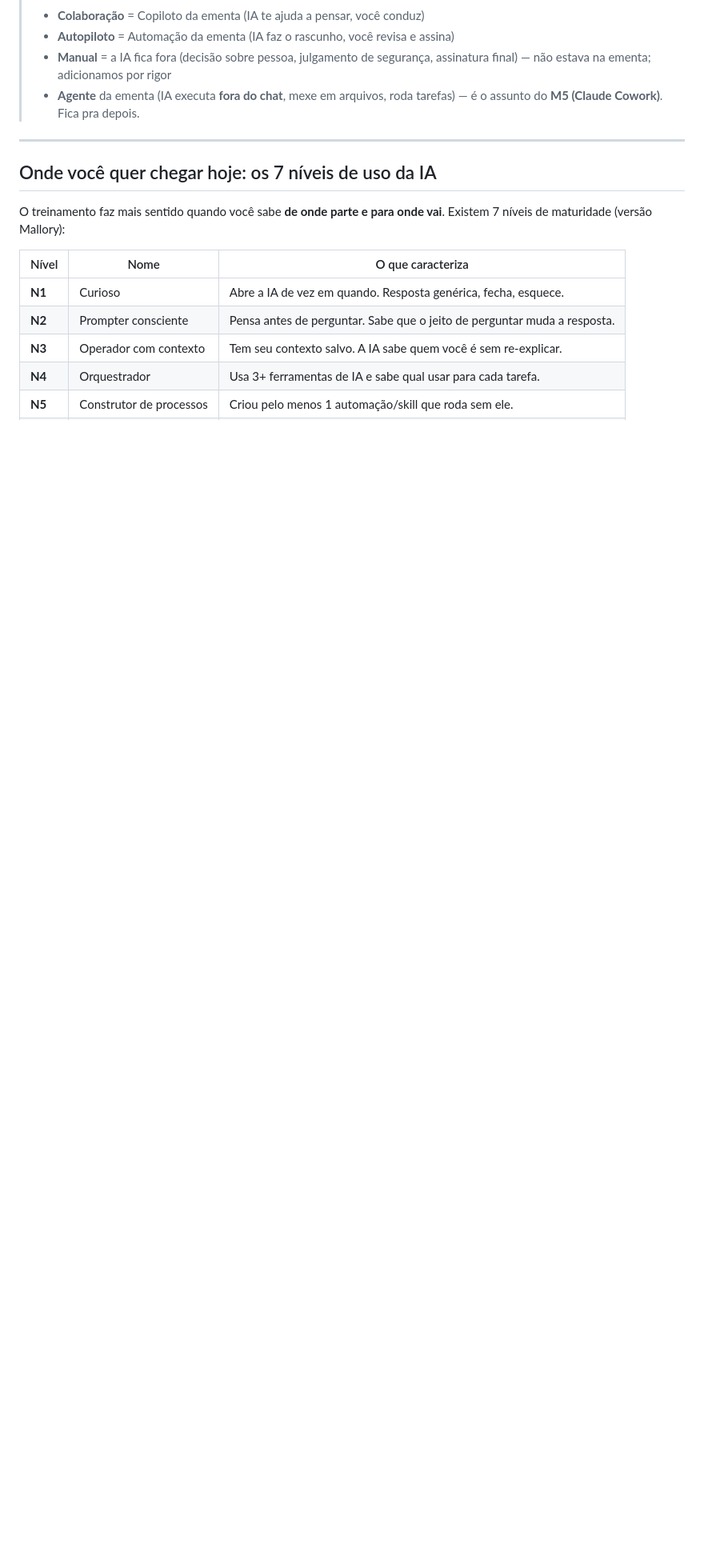
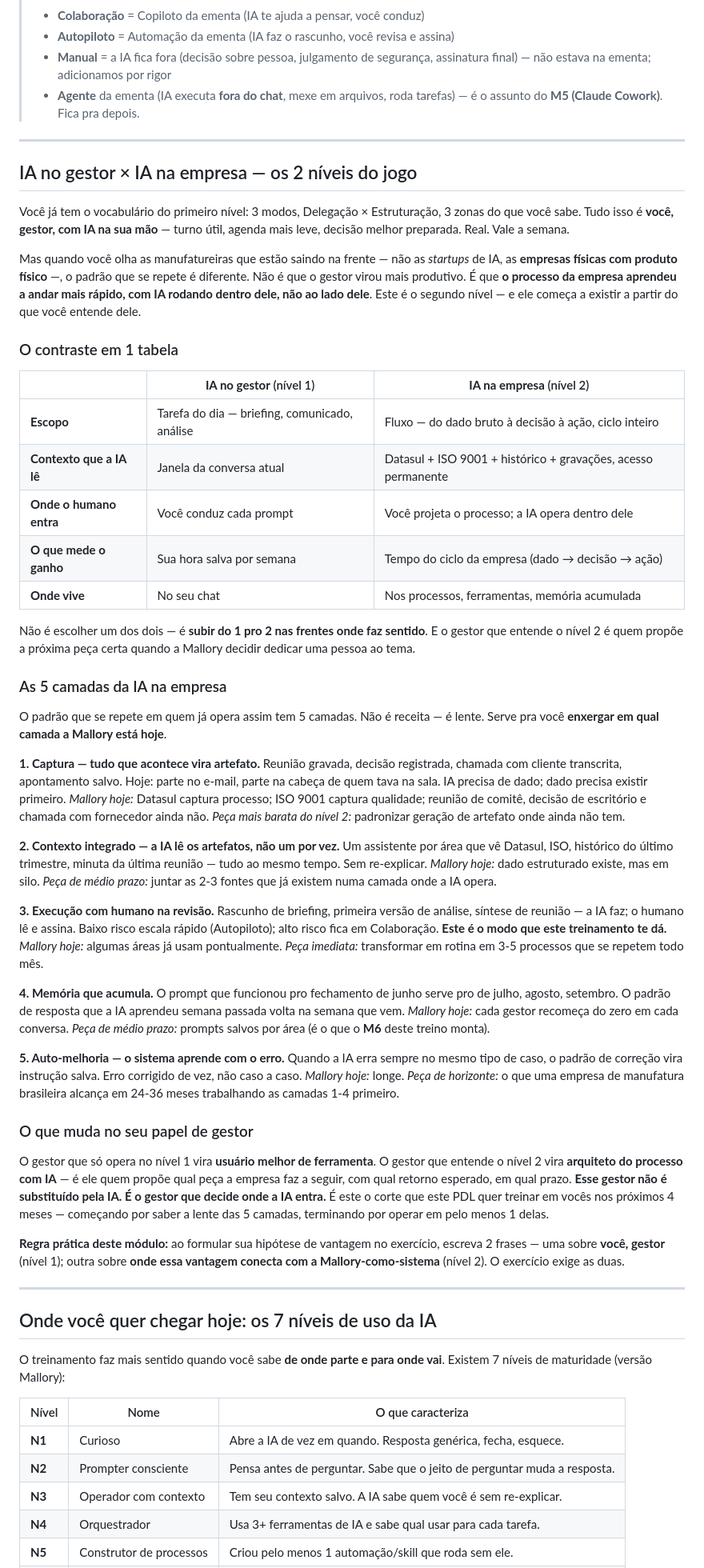
Before and after one commit to rslimaeng/pdl-mallory-gestao, a Markdown page: m1/index.md, the part around one of its changes. Shown at 80% size. GitHub-like rendering; blank space fills up the shorter version.

Commit message:
feat(m1 t2): bloco "IA no gestor × IA na empresa" + ajuste "Por que importa"

```diff
--- a/m1/index.md
+++ b/m1/index.md
@@ -107,6 +109,46 @@ Três formas de IA entrar no seu processo. **Este vocabulário te acompanha do M
 > - **Autopiloto** = Automação da ementa (IA faz o rascunho, você revisa e assina)
 > - **Manual** = a IA fica fora (decisão sobre pessoa, julgamento de segurança, assinatura final) — não estava na ementa; adicionamos por rigor
 > - **Agente** da ementa (IA executa **fora do chat**, mexe em arquivos, roda tarefas) — é o assunto do **M5 (Claude Cowork)**. Fica pra depois.
+
+---
+
+## IA no gestor × IA na empresa — os 2 níveis do jogo
+
+Você já tem o vocabulário do primeiro nível: 3 modos, Delegação × Estruturação, 3 zonas do que você sabe. Tudo isso é **você, gestor, com IA na sua mão** — turno útil, agenda mais leve, decisão melhor preparada. Real. Vale a semana.
+
+Mas quando você olha as manufatureiras que estão saindo na frente — não as *startups* de IA, as **empresas físicas com produto físico** —, o padrão que se repete é diferente. Não é que o gestor virou mais produtivo. É que **o processo da empresa aprendeu a andar mais rápido, com IA rodando dentro dele, não ao lado dele**. Este é o segundo nível — e ele começa a existir a partir do que você entende dele.
+
+### O contraste em 1 tabela
+
+| | **IA no gestor** (nível 1) | **IA na empresa** (nível 2) |
+|---|---|---|
+| **Escopo** | Tarefa do dia — briefing, comunicado, análise | Fluxo — do dado bruto à decisão à ação, ciclo inteiro |
+| **Contexto que a IA lê** | Janela da conversa atual | Datasul + ISO 9001 + histórico + gravações, acesso permanente |
+| **Onde o humano entra** | Você conduz cada prompt | Você projeta o processo; a IA opera dentro dele |
+| **O que mede o ganho** | Sua hora salva por semana | Tempo do ciclo da empresa (dado → decisão → ação) |
+| **Onde vive** | No seu chat | Nos processos, ferramentas, memória acumulada |
+
+Não é escolher um dos dois — é **subir do 1 pro 2 nas frentes onde faz sentido**. E o gestor que entende o nível 2 é quem propõe a próxima peça certa quando a Mallory decidir dedicar uma pessoa ao tema.
+
+### As 5 camadas da IA na empresa
+
+O padrão que se repete em quem já opera assim tem 5 camadas. Não é receita — é lente. Serve pra você **enxergar em qual camada a Mallory está hoje**.
+
+**1. Captura — tudo que acontece vira artefato.** Reunião gravada, decisão registrada, chamada com cliente transcrita, apontamento salvo. Hoje: parte no e-mail, parte na cabeça de quem tava na sala. IA precisa de dado; dado precisa existir primeiro. *Mallory hoje:* Datasul captura processo; ISO 9001 captura qualidade; reunião de comitê, decisão de escritório e chamada com fornecedor ainda não. *Peça mais barata do nível 2:* padronizar geração de artefato onde ainda não tem.
+
+**2. Contexto integrado — a IA lê os artefatos, não um por vez.** Um assistente por área que vê Datasul, ISO, histórico do último trimestre, minuta da última reunião — tudo ao mesmo tempo. Sem re-explicar. *Mallory hoje:* dado estruturado existe, mas em silo. *Peça de médio prazo:* juntar as 2-3 fontes que já existem numa camada onde a IA opera.
+
+**3. Execução com humano na revisão.** Rascunho de briefing, primeira versão de análise, síntese de reunião — a IA faz; o humano lê e assina. Baixo risco escala rápido (Autopiloto); alto risco fica em Colaboração. **Este é o modo que este treinamento te dá.** *Mallory hoje:* algumas áreas já usam pontualmente. *Peça imediata:* transformar em rotina em 3-5 processos que se repetem todo mês.
+
+**4. Memória que acumula.** O prompt que funcionou pro fechamento de junho serve pro de julho, agosto, setembro. O padrão de resposta que a IA aprendeu semana passada volta na semana que vem. *Mallory hoje:* cada gestor recomeça do zero em cada conversa. *Peça de médio prazo:* prompts salvos por área (é o que o **M6** deste treino monta).
+
+**5. Auto-melhoria — o sistema aprende com o erro.** Quando a IA erra sempre no mesmo tipo de caso, o padrão de correção vira instrução salva. Erro corrigido de vez, não caso a caso. *Mallory hoje:* longe. *Peça de horizonte:* o que uma empresa de manufatura brasileira alcança em 24-36 meses trabalhando as camadas 1-4 primeiro.
+
+### O que muda no seu papel de gestor
+
+O gestor que só opera no nível 1 vira **usuário melhor de ferramenta**. O gestor que entende o nível 2 vira **arquiteto do processo com IA** — é ele quem propõe qual peça a empresa faz a seguir, com qual retorno esperado, em qual prazo. **Esse gestor não é substituído pela IA. É o gestor que decide onde a IA entra.** É este o corte que este PDL quer treinar em vocês nos próximos 4 meses — começando por saber a lente das 5 camadas, terminando por operar em pelo menos 1 delas.
+
+**Regra prática deste módulo:** ao formular sua hipótese de vantagem no exercício, escreva 2 frases — uma sobre **você, gestor** (nível 1); outra sobre **onde essa vantagem conecta com a Mallory-como-sistema** (nível 2). O exercício exige as duas.
 
 ---
 
```
Also changed, not shown: other parts of m1/index.md (+2 -0 lines).
